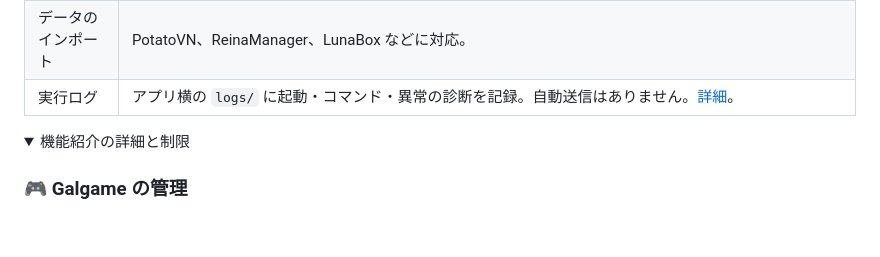
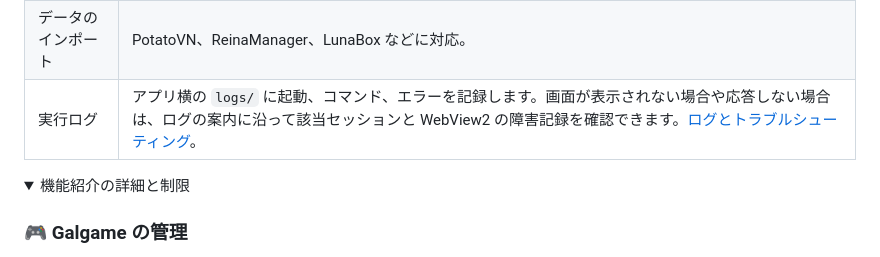
Before and after one commit to CbShuiMu/GalGear, a Markdown page: README.ja.md, the part around the change. Rendered like a GitHub page; folded sections open; blank space fills up the shorter version.

```diff
--- a/README.ja.md
+++ b/README.ja.md
@@ -49,7 +49,7 @@ GalGear は、Windows 向けのローカル Galgame 管理ツールです。ゲ
 | ブラウザー認証 | Bangumi・NextMoe の内蔵 OAuth ログイン。ユーザートークンは Windows 資格情報マネージャーに保存。[詳細](docs/oauth-callback.md)。 |
 | 更新通知 | 起動時に GalGear と Skill のバージョンを確認します。GalGear の新版がある場合は、今すぐ更新するか後で行うかを選べます。Skill の更新は設定に表示されます。 |
 | データのインポート | PotatoVN、ReinaManager、LunaBox などに対応。 |
-| 実行ログ | アプリ横の `logs/` に起動・コマンド・異常の診断を記録。自動送信はありません。[詳細](docs/runtime-logs.md)。 |
+| 実行ログ | アプリ横の `logs/` に起動、コマンド、エラーを記録します。画面が表示されない場合や応答しない場合は、ログの案内に沿って該当セッションと WebView2 の障害記録を確認できます。[ログとトラブルシューティング](docs/runtime-logs.md)。 |
 
 <details>
 <summary>機能紹介の詳細と制限</summary>
```
Also changed, not shown: README.en.md (+1 -1 lines), README.md (+1 -1 lines).
